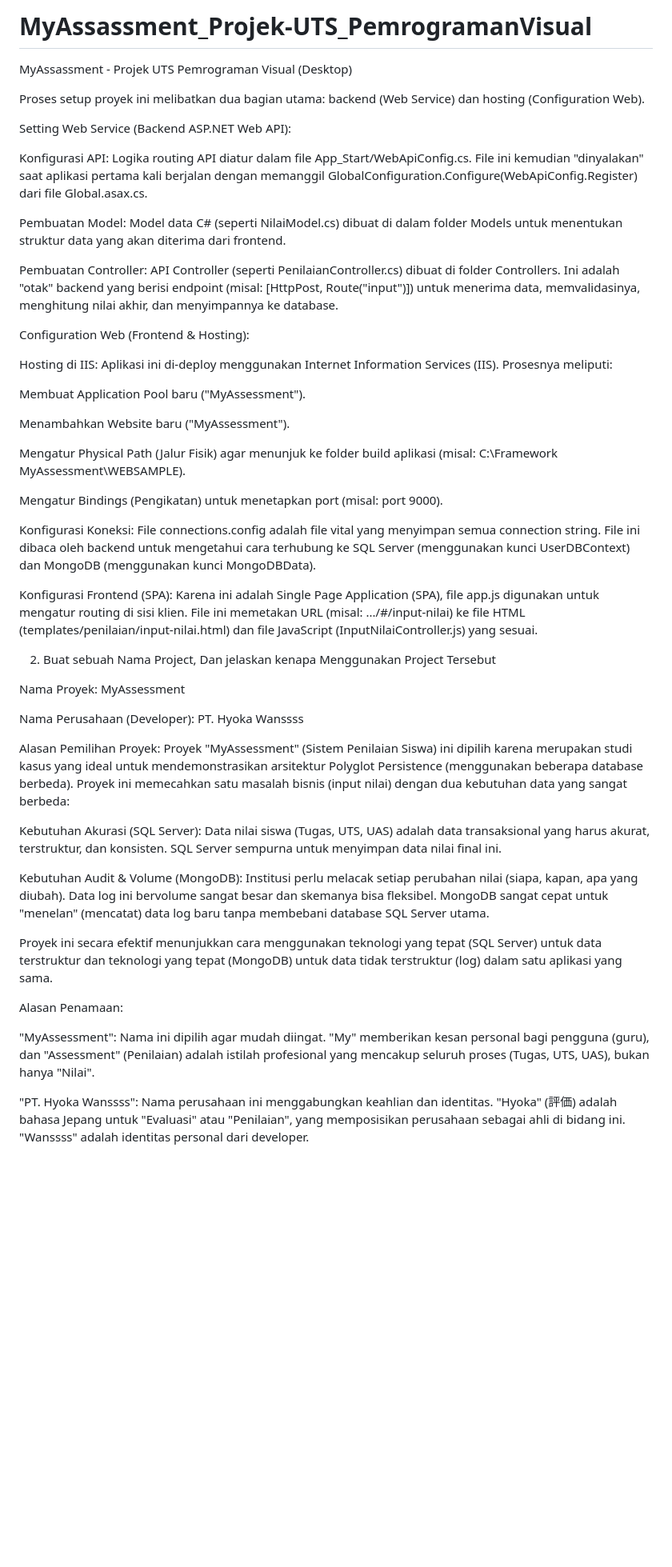
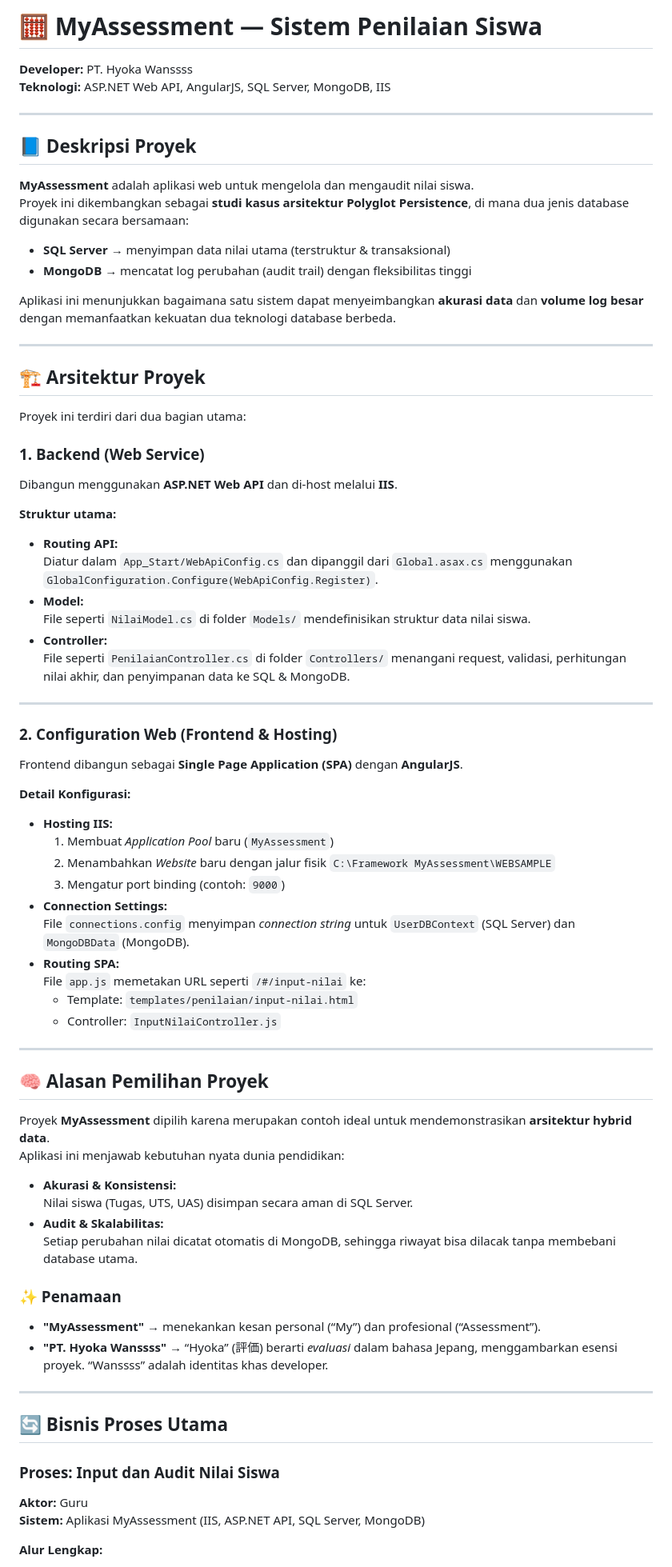
Before and after one commit to Ws529/MyAssassment_Projek-UTS_PemrogramanVisual, a Markdown page: README.md, the part around one of its changes. Shown at 80% size. GitHub-like rendering; blank space fills up the shorter version.

```diff
--- a/README.md
+++ b/README.md
@@ -1,49 +1,77 @@
-# MyAssassment_Projek-UTS_PemrogramanVisual
-MyAssassment - Projek UTS Pemrograman Visual (Desktop)
+# 🧮 MyAssessment — Sistem Penilaian Siswa
+**Developer:** PT. Hyoka Wanssss
+**Teknologi:** ASP.NET Web API, AngularJS, SQL Server, MongoDB, IIS
 
-Proses setup proyek ini melibatkan dua bagian utama: backend (Web Service) dan hosting (Configuration Web).
+---
 
-Setting Web Service (Backend ASP.NET Web API):
+## 📘 Deskripsi Proyek
 
-Konfigurasi API: Logika routing API diatur dalam file App_Start/WebApiConfig.cs. File ini kemudian "dinyalakan" saat aplikasi pertama kali berjalan dengan memanggil GlobalConfiguration.Configure(WebApiConfig.Register) dari file Global.asax.cs.
+**MyAssessment** adalah aplikasi web untuk mengelola dan mengaudit nilai siswa.
+Proyek ini dikembangkan sebagai **studi kasus arsitektur Polyglot Persistence**, di mana dua jenis database digunakan secara bersamaan:
 
-Pembuatan Model: Model data C# (seperti NilaiModel.cs) dibuat di dalam folder Models untuk menentukan struktur data yang akan diterima dari frontend.
+- **SQL Server** → menyimpan data nilai utama (terstruktur & transaksional)
+- **MongoDB** → mencatat log perubahan (audit trail) dengan fleksibilitas tinggi
 
-Pembuatan Controller: API Controller (seperti PenilaianController.cs) dibuat di folder Controllers. Ini adalah "otak" backend yang berisi endpoint (misal: [HttpPost, Route("input")]) untuk menerima data, memvalidasinya, menghitung nilai akhir, dan menyimpannya ke database.
+Aplikasi ini menunjukkan bagaimana satu sistem dapat menyeimbangkan **akurasi data** dan **volume log besar** dengan memanfaatkan kekuatan dua teknologi database berbeda.
 
-Configuration Web (Frontend & Hosting):
+---
 
-Hosting di IIS: Aplikasi ini di-deploy menggunakan Internet Information Services (IIS). Prosesnya meliputi:
+## 🏗️ Arsitektur Proyek
 
-Membuat Application Pool baru ("MyAssessment").
+Proyek ini terdiri dari dua bagian utama:
 
-Menambahkan Website baru ("MyAssessment").
+### 1. Backend (Web Service)
+Dibangun menggunakan **ASP.NET Web API** dan di-host melalui **IIS**.
 
-Mengatur Physical Path (Jalur Fisik) agar menunjuk ke folder build aplikasi (misal: C:\Framework MyAssessment\WEBSAMPLE).
+**Struktur utama:**
+- **Routing API:**
+  Diatur dalam `App_Start/WebApiConfig.cs` dan dipanggil dari `Global.asax.cs` menggunakan `GlobalConfiguration.Configure(WebApiConfig.Register)`.
+- **Model:**
+  File seperti `NilaiModel.cs` di folder `Models/` mendefinisikan struktur data nilai siswa.
+- **Controller:**
+  File seperti `PenilaianController.cs` di folder `Controllers/` menangani request, validasi, perhitungan nilai akhir, dan penyimpanan data ke SQL & MongoDB.
 
-Mengatur Bindings (Pengikatan) untuk menetapkan port (misal: port 9000).
+---
 
-Konfigurasi Koneksi: File connections.config adalah file vital yang menyimpan semua connection string. File ini dibaca oleh backend untuk mengetahui cara terhubung ke SQL Server (menggunakan kunci UserDBContext) dan MongoDB (menggunakan kunci MongoDBData).
+### 2. Configuration Web (Frontend & Hosting)
+Frontend dibangun sebagai **Single Page Application (SPA)** dengan **AngularJS**.
 
-Konfigurasi Frontend (SPA): Karena ini adalah Single Page Application (SPA), file app.js digunakan untuk mengatur routing di sisi klien. File ini memetakan URL (misal: .../#/input-nilai) ke file HTML (templates/penilaian/input-nilai.html) dan file JavaScript (InputNilaiController.js) yang sesuai.
+**Detail Konfigurasi:**
+- **Hosting IIS:**
+  1. Membuat *Application Pool* baru (`MyAssessment`)
+  2. Menambahkan *Website* baru dengan jalur fisik `C:\Framework MyAssessment\WEBSAMPLE`
+  3. Mengatur port binding (contoh: `9000`)
+- **Connection Settings:**
+  File `connections.config` menyimpan *connection string* untuk `UserDBContext` (SQL Server) dan `MongoDBData` (MongoDB).
+- **Routing SPA:**
+  File `app.js` memetakan URL seperti `/#/input-nilai` ke:
+  - Template: `templates/penilaian/input-nilai.html`
+  - Controller: `InputNilaiController.js`
 
-2. Buat sebuah Nama Project, Dan jelaskan kenapa Menggunakan Project Tersebut
+---
 
-Nama Proyek: MyAssessment
+## 🧠 Alasan Pemilihan Proyek
 
-Nama Perusahaan (Developer): PT. Hyoka Wanssss
+Proyek **MyAssessment** dipilih karena merupakan contoh ideal untuk mendemonstrasikan **arsitektur hybrid data**.
+Aplikasi ini menjawab kebutuhan nyata dunia pendidikan:
 
-Alasan Pemilihan Proyek: Proyek "MyAssessment" (Sistem Penilaian Siswa) ini dipilih karena merupakan studi kasus yang ideal untuk mendemonstrasikan arsitektur Polyglot Persistence (menggunakan beberapa database berbeda). Proyek ini memecahkan satu masalah bisnis (input nilai) dengan dua kebutuhan data yang sangat berbeda:
+- **Akurasi & Konsistensi:**
+  Nilai siswa (Tugas, UTS, UAS) disimpan secara aman di SQL Server.
+- **Audit & Skalabilitas:**
+  Setiap perubahan nilai dicatat otomatis di MongoDB, sehingga riwayat bisa dilacak tanpa membebani database utama.
 
-Kebutuhan Akurasi (SQL Server): Data nilai siswa (Tugas, UTS, UAS) adalah data transaksional yang harus akurat, terstruktur, dan konsisten. SQL Server sempurna untuk menyimpan data nilai final ini.
+### ✨ Penamaan
+- **"MyAssessment"** → menekankan kesan personal (“My”) dan profesional (“Assessment”).
+- **"PT. Hyoka Wanssss"** → “Hyoka” (評価) berarti *evaluasi* dalam bahasa Jepang, menggambarkan esensi proyek. “Wanssss” adalah identitas khas developer.
 
-Kebutuhan Audit & Volume (MongoDB): Institusi perlu melacak setiap perubahan nilai (siapa, kapan, apa yang diubah). Data log ini bervolume sangat besar dan skemanya bisa fleksibel. MongoDB sangat cepat untuk "menelan" (mencatat) data log baru tanpa membebani database SQL Server utama.
+---
 
-Proyek ini secara efektif menunjukkan cara menggunakan teknologi yang tepat (SQL Server) untuk data terstruktur dan teknologi yang tepat (MongoDB) untuk data tidak terstruktur (log) dalam satu aplikasi yang sama.
+## 🔄 Bisnis Proses Utama
 
-Alasan Penamaan:
+### **Proses: Input dan Audit Nilai Siswa**
 
-"MyAssessment": Nama ini dipilih agar mudah diingat. "My" memberikan kesan personal bagi pengguna (guru), dan "Assessment" (Penilaian) adalah istilah profesional yang mencakup seluruh proses (Tugas, UTS, UAS), bukan hanya "Nilai".
+**Aktor:** Guru
+**Sistem:** Aplikasi MyAssessment (IIS, ASP.NET API, SQL Server, MongoDB)
 
-"PT. Hyoka Wanssss": Nama perusahaan ini menggabungkan keahlian dan identitas. "Hyoka" (評価) adalah bahasa Jepang untuk "Evaluasi" atau "Penilaian", yang memposisikan perusahaan sebagai ahli di bidang ini. "Wanssss" adalah identitas personal dari developer.
+**Alur Lengkap:**
 
```
Also changed, not shown: other parts of README.md (+43 -92 lines).
